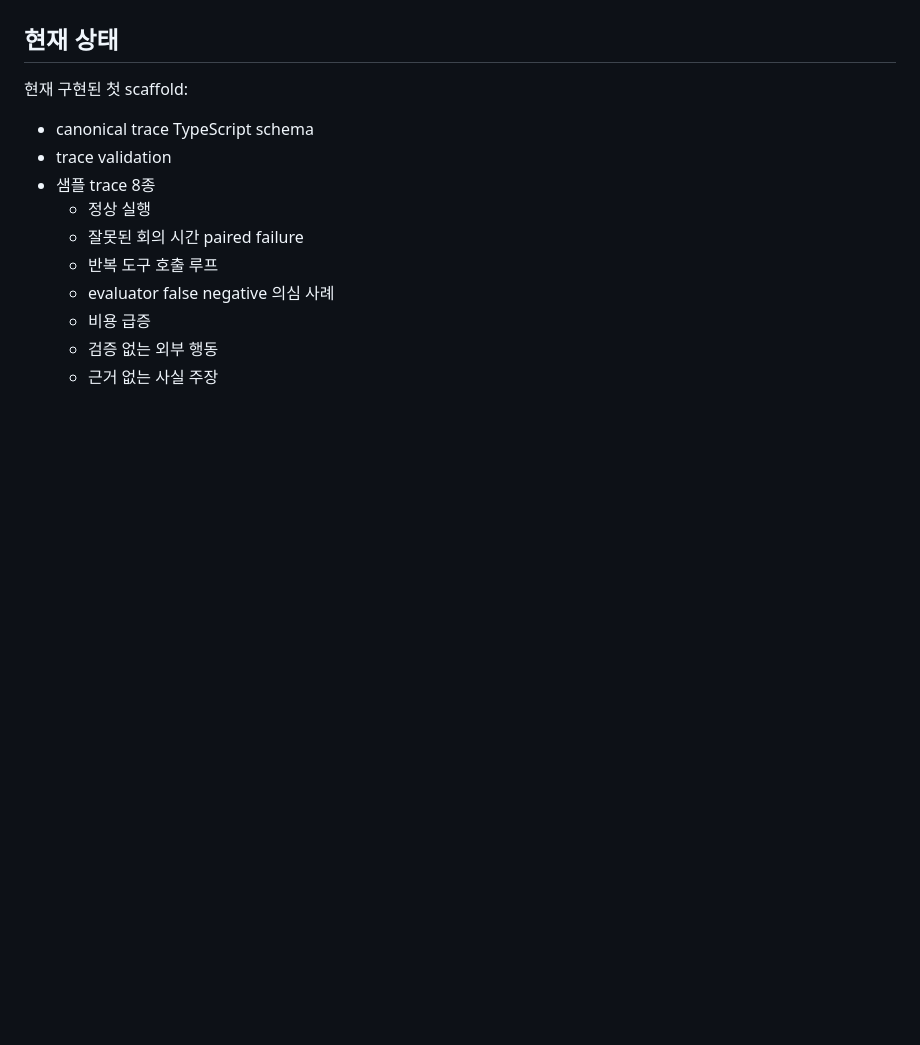
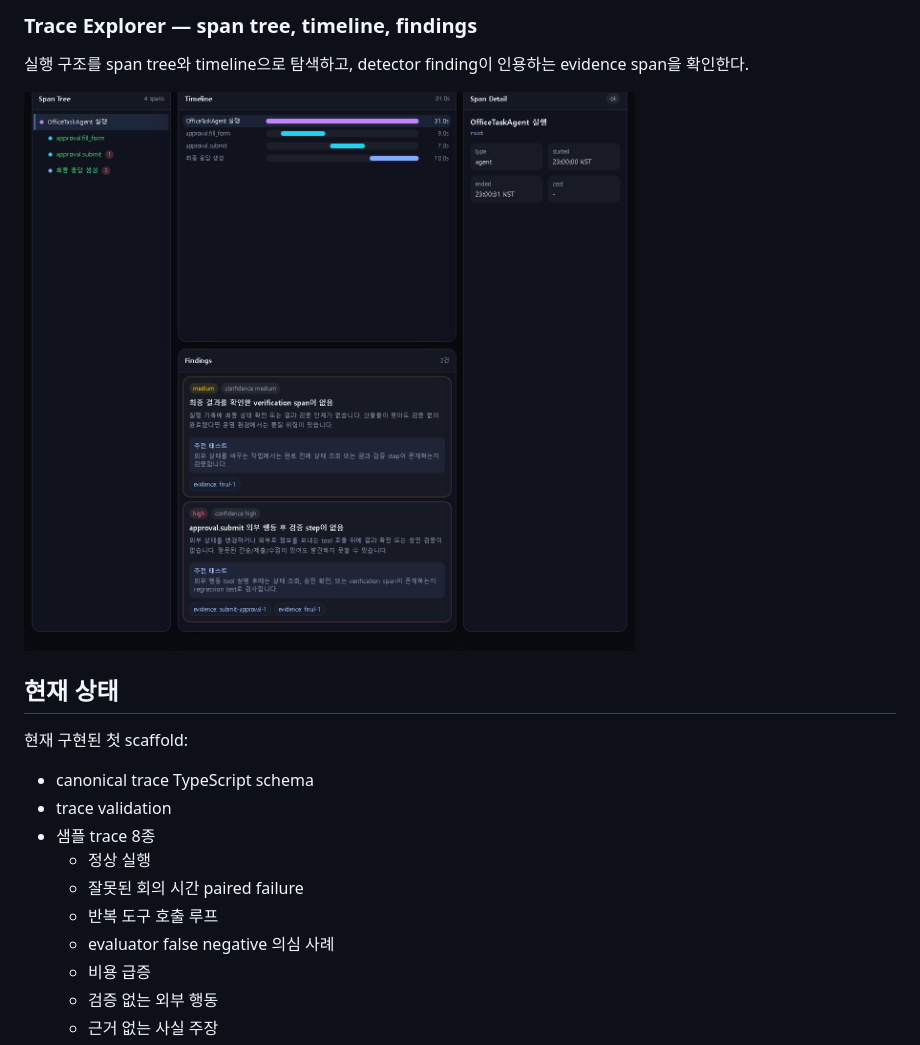
Before and after one commit to zinemun1234/agentmri, a Markdown page: README.md, the part around one of its changes. GitHub-like rendering; pictures changed too: docs/screenshots/trace-explorer.png (added); blank space fills up the shorter version.

Commit message:
Add UI screenshots to README
Generated with [Devin](https://devin.ai)

Co-Authored-By: Devin <158243242+devin-ai-integration[bot]@users.noreply.github.com>

```diff
--- a/README.md
+++ b/README.md
@@ -6,3 +21,9 @@ AgentMRI는 Langfuse 같은 observability 플랫폼을 대체하지 않는다.
+### Trace Explorer — span tree, timeline, findings
+
+실행 구조를 span tree와 timeline으로 탐색하고, detector finding이 인용하는 evidence span을 확인한다.
+
+![Trace Explorer](docs/screenshots/trace-explorer.png)
+
 
 ## 현재 상태
 
```
Also changed, not shown: other parts of README.md (+15 -0 lines), docs/screenshots/trace-compare.png (added), docs/screenshots/verdict-audit.png (added), 1 other file.
